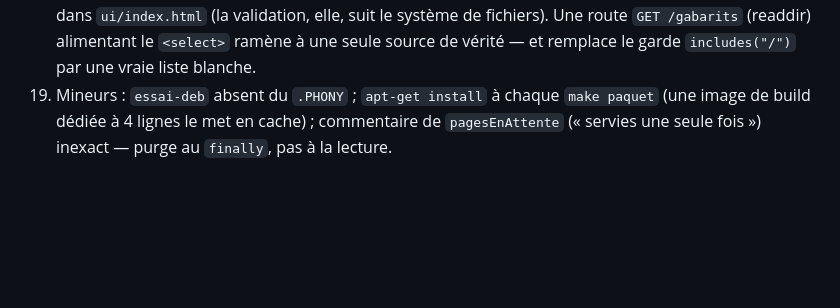
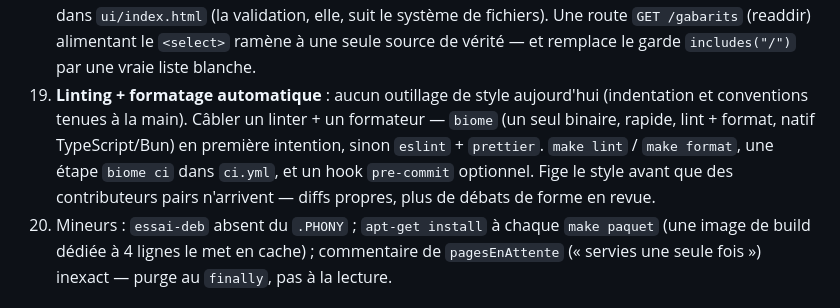
Before and after one commit to sans-titre/tampon, a Markdown page: docs/suivi/revue-code.md, the part around the change. Drawn GitHub-style; blank space fills up the shorter version.

Commit message:
docs : revue — ajoute linting + formatage automatique (biome) à la liste
Co-Authored-By: Claude Opus 4.8 <noreply@anthropic.com>

```diff
--- a/docs/suivi/revue-code.md
+++ b/docs/suivi/revue-code.md
@@ -143,7 +143,14 @@ horodatage court ; replier sur `tirage-<timestamp>` quand le slug est vide.
     elle, suit le système de fichiers). Une route `GET /gabarits` (readdir)
     alimentant le `<select>` ramène à une seule source de vérité — et
     remplace le garde `includes("/")` par une vraie liste blanche.
-19. Mineurs : `essai-deb` absent du `.PHONY` ; `apt-get install` à chaque
+19. **Linting + formatage automatique** : aucun outillage de style aujourd'hui
+    (indentation et conventions tenues à la main). Câbler un linter + un
+    formateur — `biome` (un seul binaire, rapide, lint + format, natif
+    TypeScript/Bun) en première intention, sinon `eslint` + `prettier`.
+    `make lint` / `make format`, une étape `biome ci` dans `ci.yml`, et un
+    hook `pre-commit` optionnel. Fige le style avant que des contributeurs
+    pairs n'arrivent — diffs propres, plus de débats de forme en revue.
+20. Mineurs : `essai-deb` absent du `.PHONY` ; `apt-get install` à chaque
     `make paquet` (une image de build dédiée à 4 lignes le met en cache) ;
     commentaire de `pagesEnAttente` (« servies une seule fois ») inexact —
     purge au `finally`, pas à la lecture.
```
